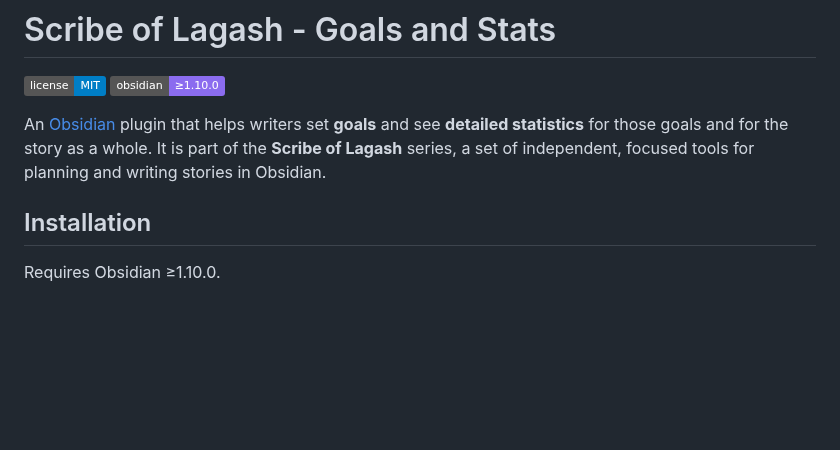
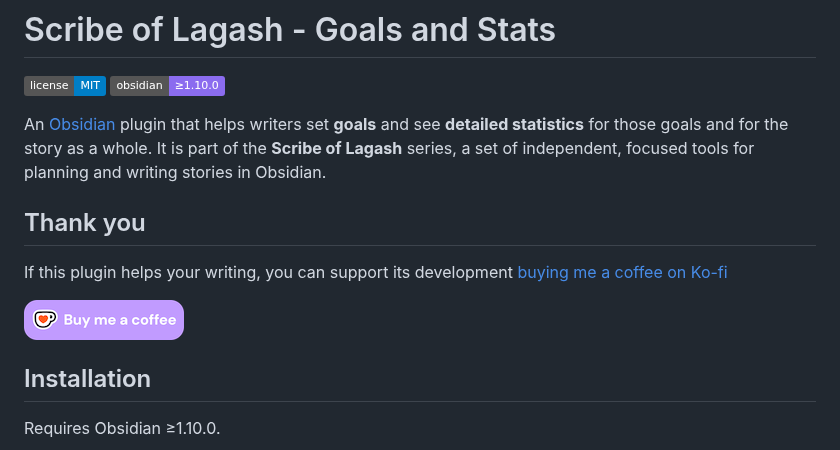
Before and after one commit to aescanes/scribe-of-lagash-goals-stats, a Markdown page: README.md, the part around the change. Drawn GitHub-style; pictures changed too: assets/images/buy-me-a-coffee.png (added); badges without logos; blank space fills up the shorter version.

Commit message:
docs: update README information

```diff
--- a/README.md
+++ b/README.md
@@ -7,6 +7,15 @@ An [Obsidian](https://obsidian.md) plugin that helps writers set **goals** and s
 whole. It is part of the **Scribe of Lagash**
 series, a set of independent, focused tools for planning and writing stories
 in Obsidian.
+
+## Thank you
+
+If this plugin helps your writing, you can support its development
+[buying me a coffee on Ko-fi](https://ko-fi.com/O3J528W3FZ)
+
+<div align="left">
+
+[![Buy me a coffee](https://raw.githubusercontent.com/aescanes/scribe-of-lagash-goals-stats/main/assets/images/buy-me-a-coffee.png)](https://ko-fi.com/O3J528W3FZ)
 
 ## Installation
 
```
